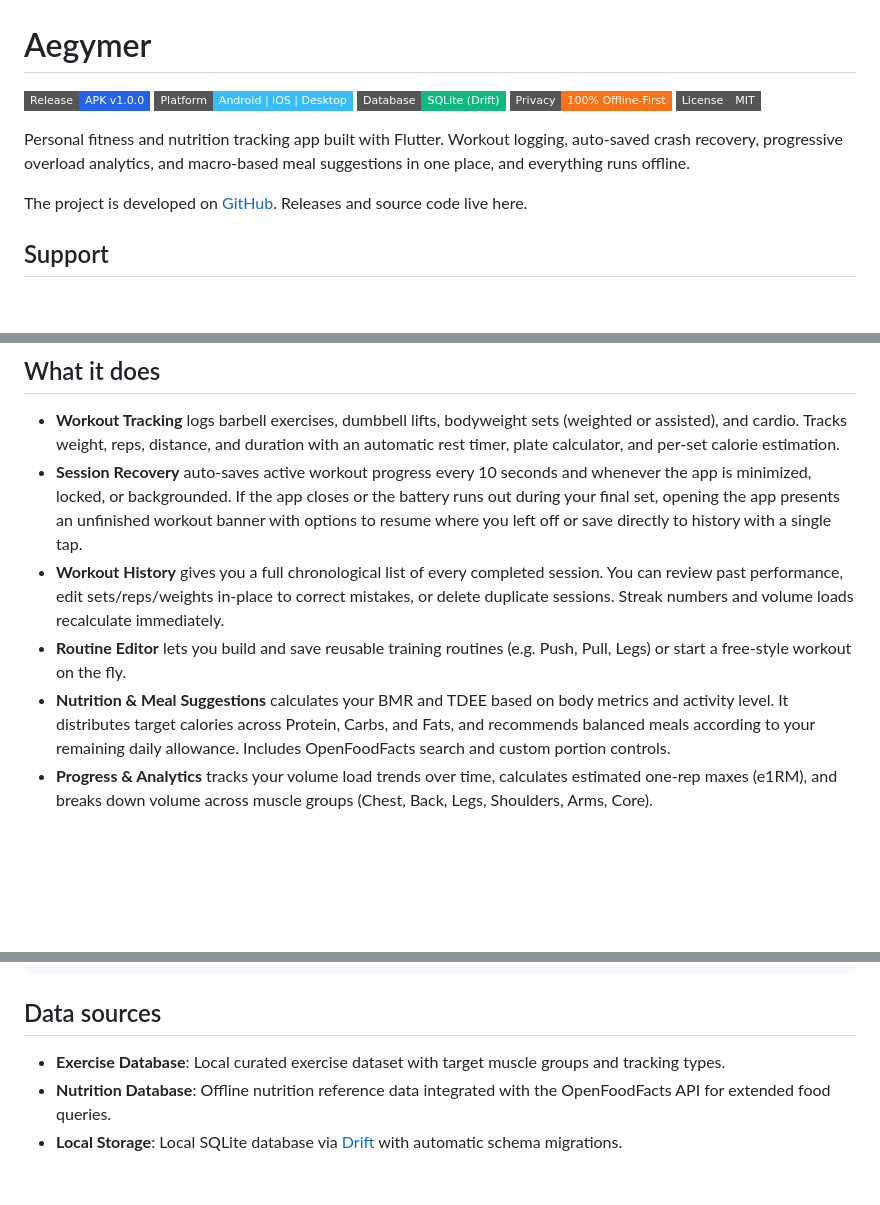
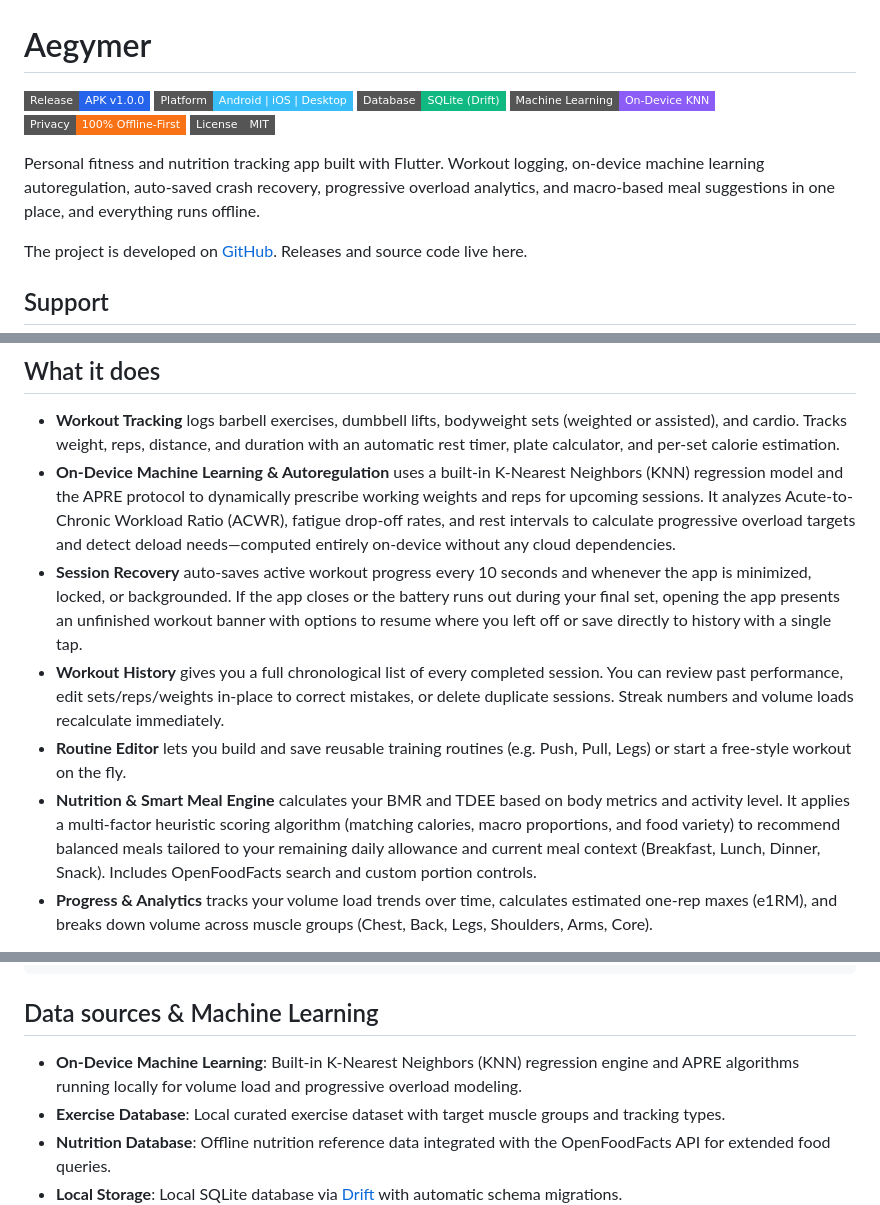
Before and after one commit to felixilars/Aegymer, a Markdown page: README.md, 3 parts joined by grey strips. Rendered like a GitHub page; badges without logos; blank space fills up the shorter version.

Commit message:
docs: add on-device machine learning and autoregulation details to README

````diff
--- a/README.md
+++ b/README.md
@@ -3,10 +3,11 @@
 [![Release APK](https://img.shields.io/badge/Release-APK%20v1.0.0-2563EB?style=flat-square&logo=android&logoColor=white)](https://github.com/felixilars/Aegymer/releases/latest)
 [![Platform](https://img.shields.io/badge/Platform-Android%20%7C%20iOS%20%7C%20Desktop-38BDF8?style=flat-square)](https://flutter.dev)
 [![Database](https://img.shields.io/badge/Database-SQLite%20(Drift)-10B981?style=flat-square)](https://drift.simonbinder.eu/)
+[![Machine Learning](https://img.shields.io/badge/Machine%20Learning-On--Device%20KNN-8B5CF6?style=flat-square)](#what-it-does)
 [![Privacy](https://img.shields.io/badge/Privacy-100%25%20Offline--First-F97316?style=flat-square)](#privacy)
 [![License](https://img.shields.io/badge/License-MIT-gray?style=flat-square)](LICENSE)
 
-Personal fitness and nutrition tracking app built with Flutter. Workout logging, auto-saved crash recovery, progressive overload analytics, and macro-based meal suggestions in one place, and everything runs offline.
+Personal fitness and nutrition tracking app built with Flutter. Workout logging, on-device machine learning autoregulation, auto-saved crash recovery, progressive overload analytics, and macro-based meal suggestions in one place, and everything runs offline.
 
 The project is developed on [GitHub](https://github.com/felixilars/Aegymer). Releases and source code live here.
 
@@ -40,10 +41,11 @@ No account or sign-up is required. You do not need to provide an email, and all
 ## What it does
 
 - **Workout Tracking** logs barbell exercises, dumbbell lifts, bodyweight sets (weighted or assisted), and cardio. Tracks weight, reps, distance, and duration with an automatic rest timer, plate calculator, and per-set calorie estimation.
+- **On-Device Machine Learning & Autoregulation** uses a built-in K-Nearest Neighbors (KNN) regression model and the APRE protocol to dynamically prescribe working weights and reps for upcoming sessions. It analyzes Acute-to-Chronic Workload Ratio (ACWR), fatigue drop-off rates, and rest intervals to calculate progressive overload targets and detect deload needs—computed entirely on-device without any cloud dependencies.
 - **Session Recovery** auto-saves active workout progress every 10 seconds and whenever the app is minimized, locked, or backgrounded. If the app closes or the battery runs out during your final set, opening the app presents an unfinished workout banner with options to resume where you left off or save directly to history with a single tap.
 - **Workout History** gives you a full chronological list of every completed session. You can review past performance, edit sets/reps/weights in-place to correct mistakes, or delete duplicate sessions. Streak numbers and volume loads recalculate immediately.
 - **Routine Editor** lets you build and save reusable training routines (e.g. Push, Pull, Legs) or start a free-style workout on the fly.
-- **Nutrition & Meal Suggestions** calculates your BMR and TDEE based on body metrics and activity level. It distributes target calories across Protein, Carbs, and Fats, and recommends balanced meals according to your remaining daily allowance. Includes OpenFoodFacts search and custom portion controls.
+- **Nutrition & Smart Meal Engine** calculates your BMR and TDEE based on body metrics and activity level. It applies a multi-factor heuristic scoring algorithm (matching calories, macro proportions, and food variety) to recommend balanced meals tailored to your remaining daily allowance and current meal context (Breakfast, Lunch, Dinner, Snack). Includes OpenFoodFacts search and custom portion controls.
 - **Progress & Analytics** tracks your volume load trends over time, calculates estimated one-rep maxes (e1RM), and breaks down volume across muscle groups (Chest, Back, Legs, Shoulders, Arms, Core).
 
 The home screen provides a single daily hub showing your current workout streak, weekly target progress, active workout drafts, and your most recent sessions.
@@ -128,8 +130,9 @@ flutter_application_1/
       widgets/                 # Shared UI cards, sheets, and popups
 ```
 
-## Data sources
+## Data sources & Machine Learning
 
+- **On-Device Machine Learning**: Built-in K-Nearest Neighbors (KNN) regression engine and APRE algorithms running locally for volume load and progressive overload modeling.
 - **Exercise Database**: Local curated exercise dataset with target muscle groups and tracking types.
 - **Nutrition Database**: Offline nutrition reference data integrated with the OpenFoodFacts API for extended food queries.
 - **Local Storage**: Local SQLite database via [Drift](https://drift.simonbinder.eu/) with automatic schema migrations.
````
Also changed, not shown: other parts of README.md (+1 -1 lines).
